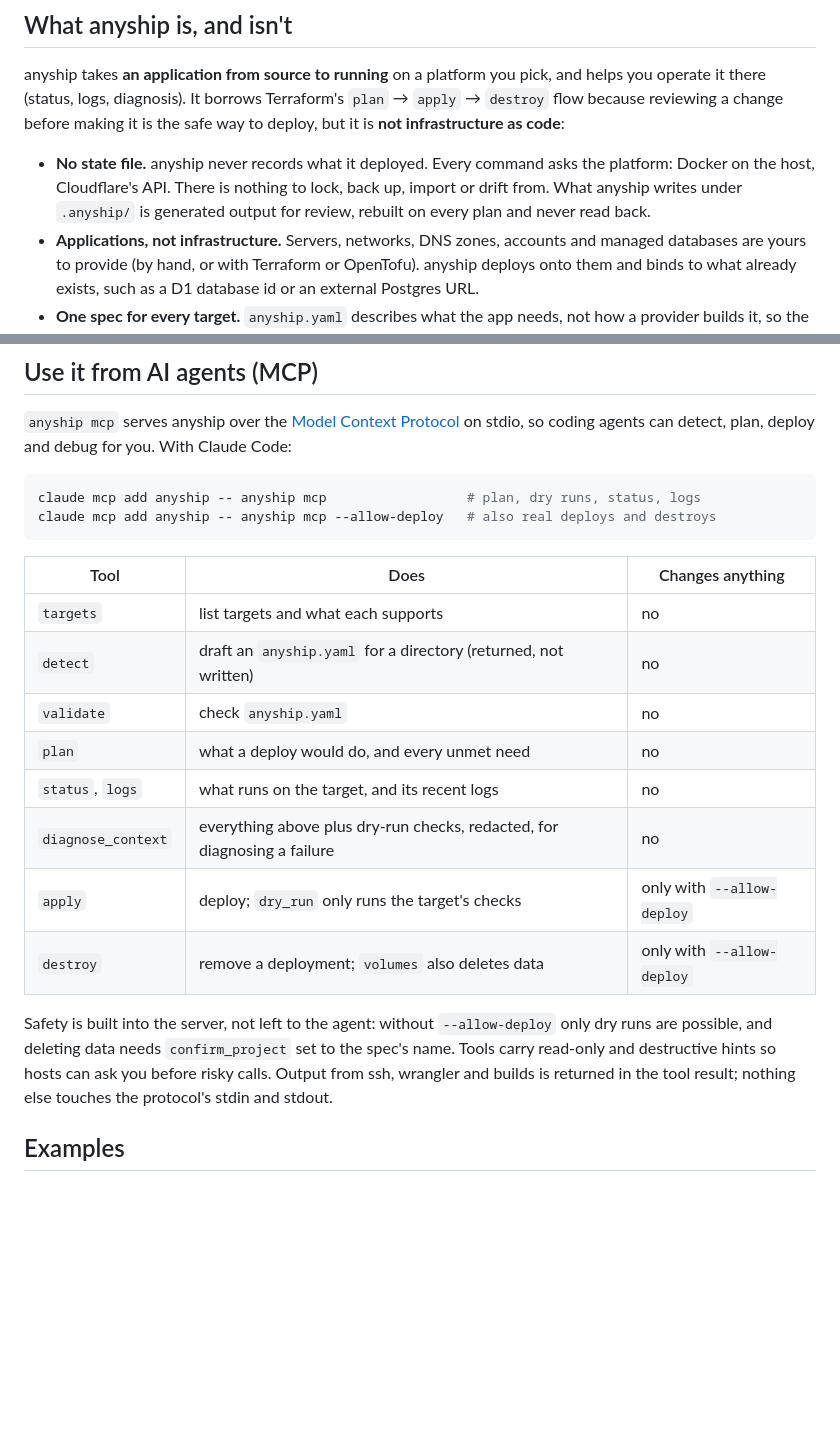
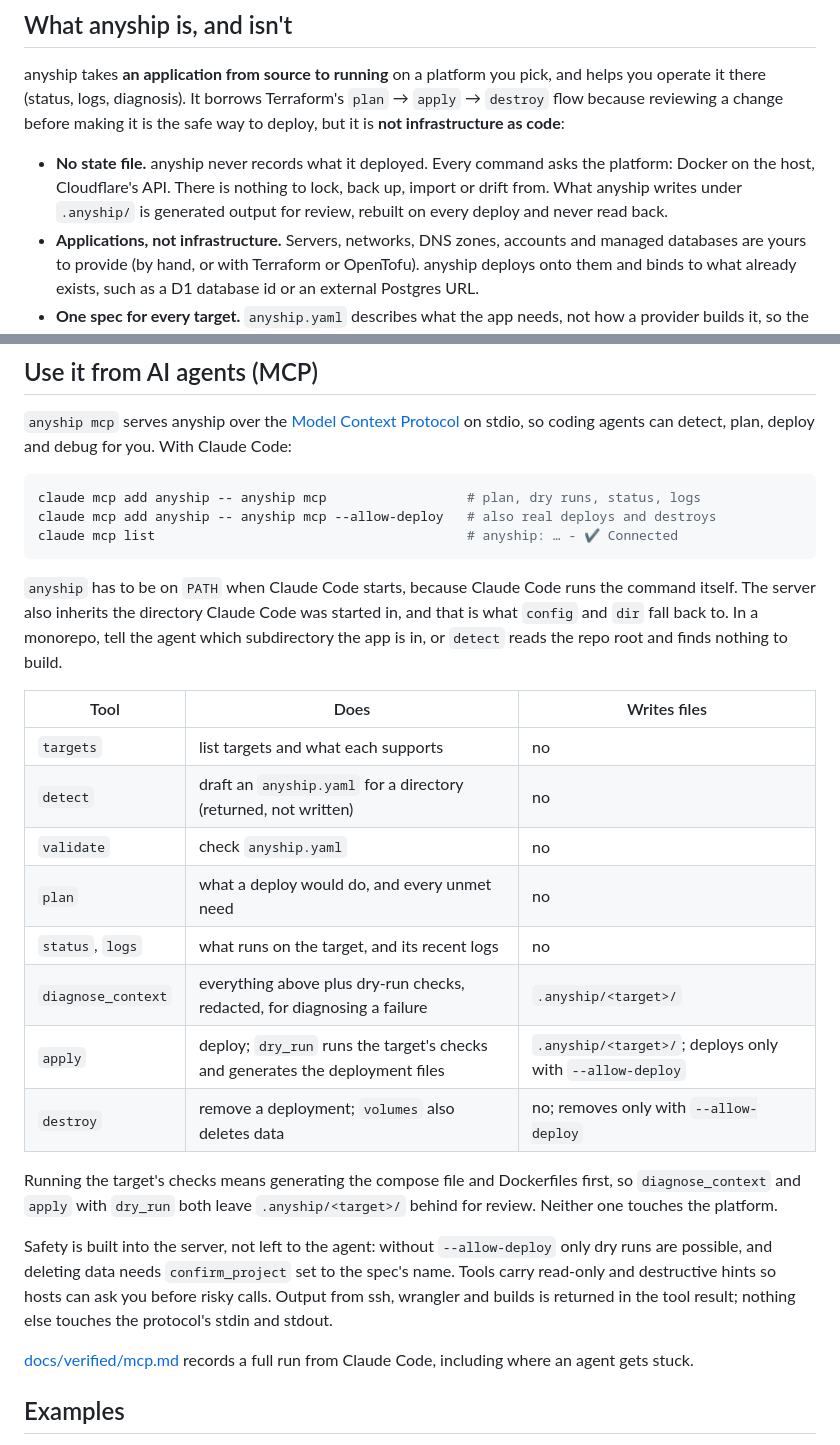
Before and after one commit to j75689/anyship, a Markdown page: README.md, 2 parts joined by grey strips. GitHub-like rendering; blank space fills up the shorter version.

````diff
--- a/README.md
+++ b/README.md
@@ -50,7 +50,7 @@ code**:
 
 - **No state file.** anyship never records what it deployed. Every command asks the platform: Docker on
   the host, Cloudflare's API. There is nothing to lock, back up, import or drift from. What anyship
-  writes under `.anyship/` is generated output for review, rebuilt on every plan and never read back.
+  writes under `.anyship/` is generated output for review, rebuilt on every deploy and never read back.
 - **Applications, not infrastructure.** Servers, networks, DNS zones, accounts and managed databases
   are yours to provide (by hand, or with Terraform or OpenTofu). anyship deploys onto them and binds to
   what already exists, such as a D1 database id or an external Postgres URL.
@@ -357,23 +357,36 @@ stdio, so coding agents can detect, plan, deploy and debug for you. With Claude
 ```bash
 claude mcp add anyship -- anyship mcp                  # plan, dry runs, status, logs
 claude mcp add anyship -- anyship mcp --allow-deploy   # also real deploys and destroys
+claude mcp list                                        # anyship: … - ✔ Connected
 ```
 
-| Tool | Does | Changes anything |
+`anyship` has to be on `PATH` when Claude Code starts, because Claude Code runs the command itself.
+The server also inherits the directory Claude Code was started in, and that is what `config` and `dir`
+fall back to. In a monorepo, tell the agent which subdirectory the app is in, or `detect` reads the
+repo root and finds nothing to build.
+
+| Tool | Does | Writes files |
 |---|---|---|
 | `targets` | list targets and what each supports | no |
 | `detect` | draft an `anyship.yaml` for a directory (returned, not written) | no |
 | `validate` | check `anyship.yaml` | no |
 | `plan` | what a deploy would do, and every unmet need | no |
 | `status`, `logs` | what runs on the target, and its recent logs | no |
-| `diagnose_context` | everything above plus dry-run checks, redacted, for diagnosing a failure | no |
-| `apply` | deploy; `dry_run` only runs the target's checks | only with `--allow-deploy` |
-| `destroy` | remove a deployment; `volumes` also deletes data | only with `--allow-deploy` |
+| `diagnose_context` | everything above plus dry-run checks, redacted, for diagnosing a failure | `.anyship/<target>/` |
+| `apply` | deploy; `dry_run` runs the target's checks and generates the deployment files | `.anyship/<target>/`; deploys only with `--allow-deploy` |
+| `destroy` | remove a deployment; `volumes` also deletes data | no; removes only with `--allow-deploy` |
+
+Running the target's checks means generating the compose file and Dockerfiles first, so
+`diagnose_context` and `apply` with `dry_run` both leave `.anyship/<target>/` behind for review.
+Neither one touches the platform.
 
 Safety is built into the server, not left to the agent: without `--allow-deploy` only dry runs are
 possible, and deleting data needs `confirm_project` set to the spec's name. Tools carry read-only and
 destructive hints so hosts can ask you before risky calls. Output from ssh, wrangler and builds is
 returned in the tool result; nothing else touches the protocol's stdin and stdout.
+
+[docs/verified/mcp.md](docs/verified/mcp.md) records a full run from Claude Code, including where an
+agent gets stuck.
 
 ## Examples
 
````
Also changed, not shown: docs/verified/mcp.md (added, +290 -0 lines).
